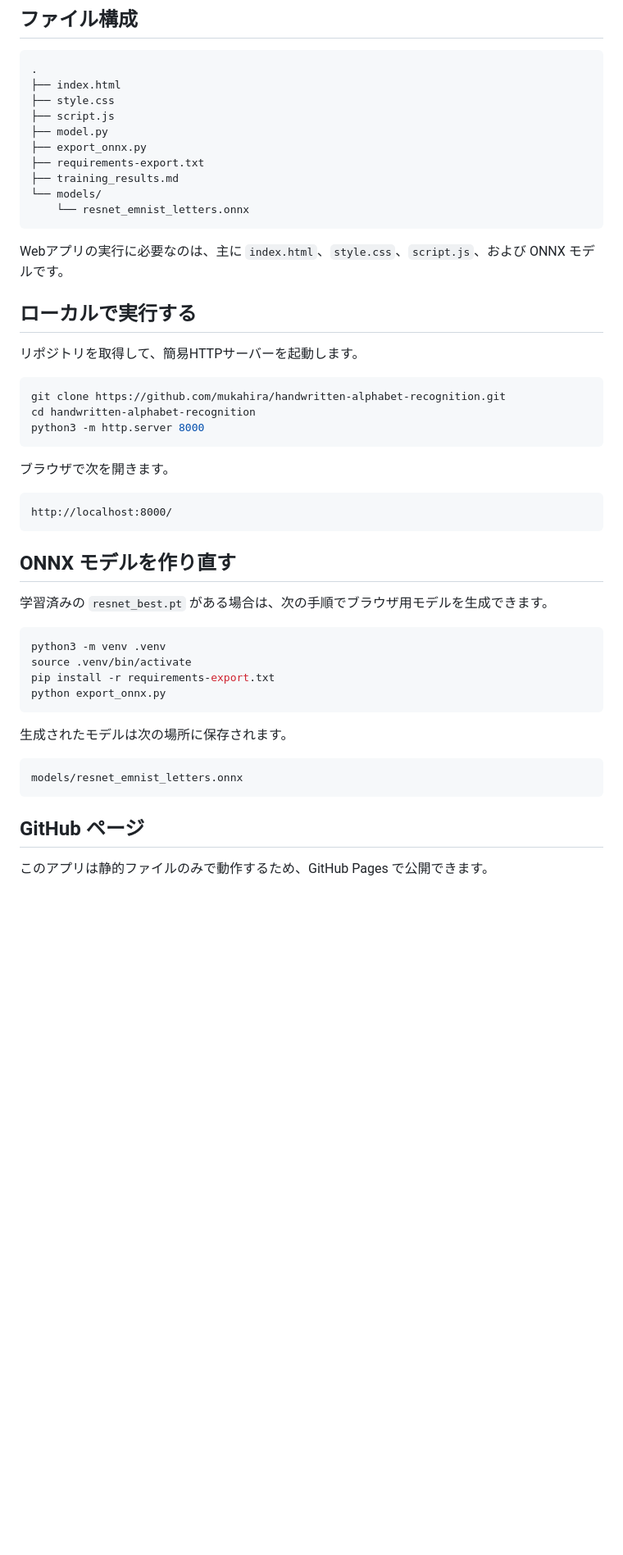
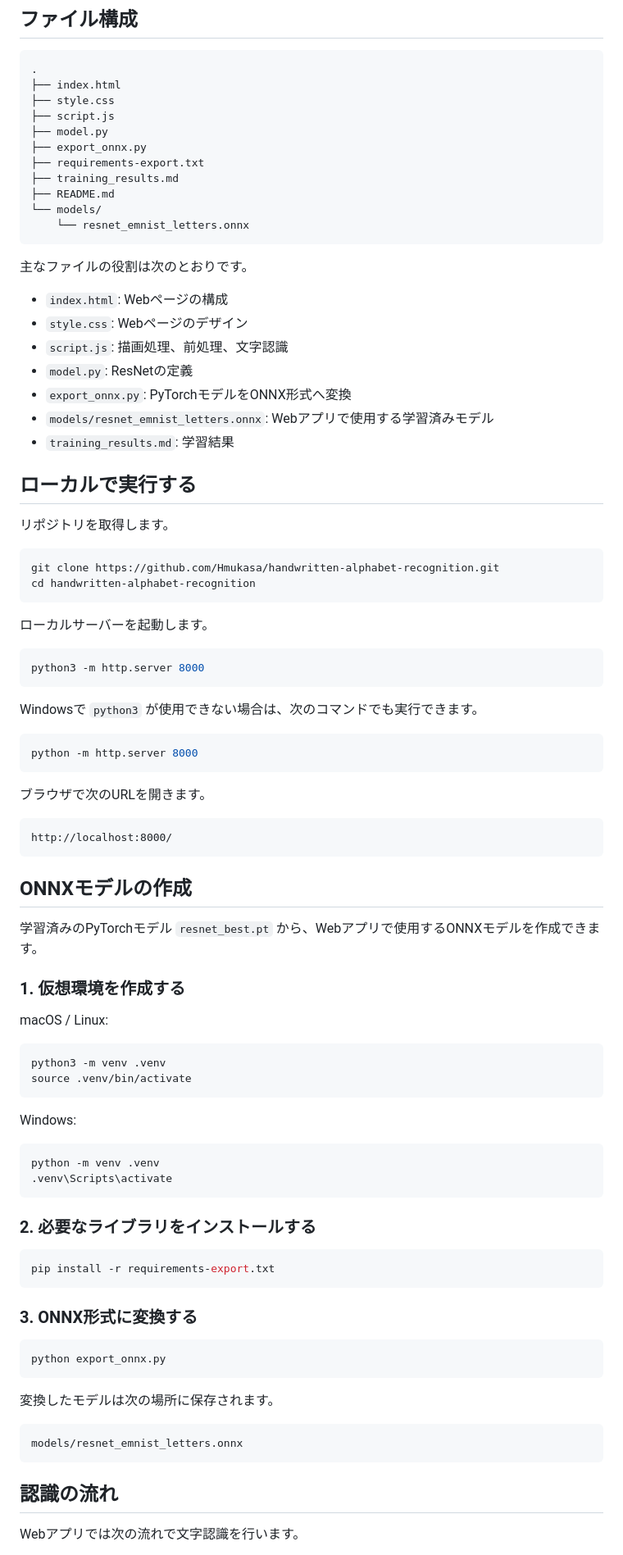
Before and after one commit to Hmukasa/handwritten-alphabet-recognition, a Markdown page: README.md, the part around one of its changes. Shown at 82% size. Rendered like a GitHub page; blank space fills up the shorter version.

````diff
--- a/README.md
+++ b/README.md
@@ -73,46 +81,87 @@ Fully Connected
 ├── export_onnx.py
 ├── requirements-export.txt
 ├── training_results.md
+├── README.md
 └── models/
     └── resnet_emnist_letters.onnx
 ```
 
-Webアプリの実行に必要なのは、主に `index.html`、`style.css`、`script.js`、および ONNX モデルです。
+主なファイルの役割は次のとおりです。
+
+* `index.html`: Webページの構成
+* `style.css`: Webページのデザイン
+* `script.js`: 描画処理、前処理、文字認識
+* `model.py`: ResNetの定義
+* `export_onnx.py`: PyTorchモデルをONNX形式へ変換
+* `models/resnet_emnist_letters.onnx`: Webアプリで使用する学習済みモデル
+* `training_results.md`: 学習結果
 
 ## ローカルで実行する
 
-リポジトリを取得して、簡易HTTPサーバーを起動します。
+リポジトリを取得します。
 
 ```bash
-git clone https://github.com/mukahira/handwritten-alphabet-recognition.git
+git clone https://github.com/Hmukasa/handwritten-alphabet-recognition.git
 cd handwritten-alphabet-recognition
+```
+
+ローカルサーバーを起動します。
+
+```bash
 python3 -m http.server 8000
 ```
 
-ブラウザで次を開きます。
+Windowsで `python3` が使用できない場合は、次のコマンドでも実行できます。
+
+```bash
+python -m http.server 8000
+```
+
+ブラウザで次のURLを開きます。
 
 ```text
 http://localhost:8000/
 ```
 
-## ONNX モデルを作り直す
+## ONNXモデルの作成
 
-学習済みの `resnet_best.pt` がある場合は、次の手順でブラウザ用モデルを生成できます。
+学習済みのPyTorchモデル `resnet_best.pt` から、Webアプリで使用するONNXモデルを作成できます。
+
+### 1. 仮想環境を作成する
+
+macOS / Linux:
 
 ```bash
 python3 -m venv .venv
 source .venv/bin/activate
+```
+
+Windows:
+
+```bash
+python -m venv .venv
+.venv\Scripts\activate
+```
+
+### 2. 必要なライブラリをインストールする
+
+```bash
 pip install -r requirements-export.txt
+```
+
+### 3. ONNX形式に変換する
+
+```bash
 python export_onnx.py
 ```
 
-生成されたモデルは次の場所に保存されます。
+変換したモデルは次の場所に保存されます。
 
 ```text
 models/resnet_emnist_letters.onnx
 ```
 
-## GitHub ページ
+## 認識の流れ
 
-このアプリは静的ファイルのみで動作するため、GitHub Pages で公開できます。
+Webアプリでは次の流れで文字認識を行います。
 
````
Also changed, not shown: other parts of README.md (+58 -38 lines).
